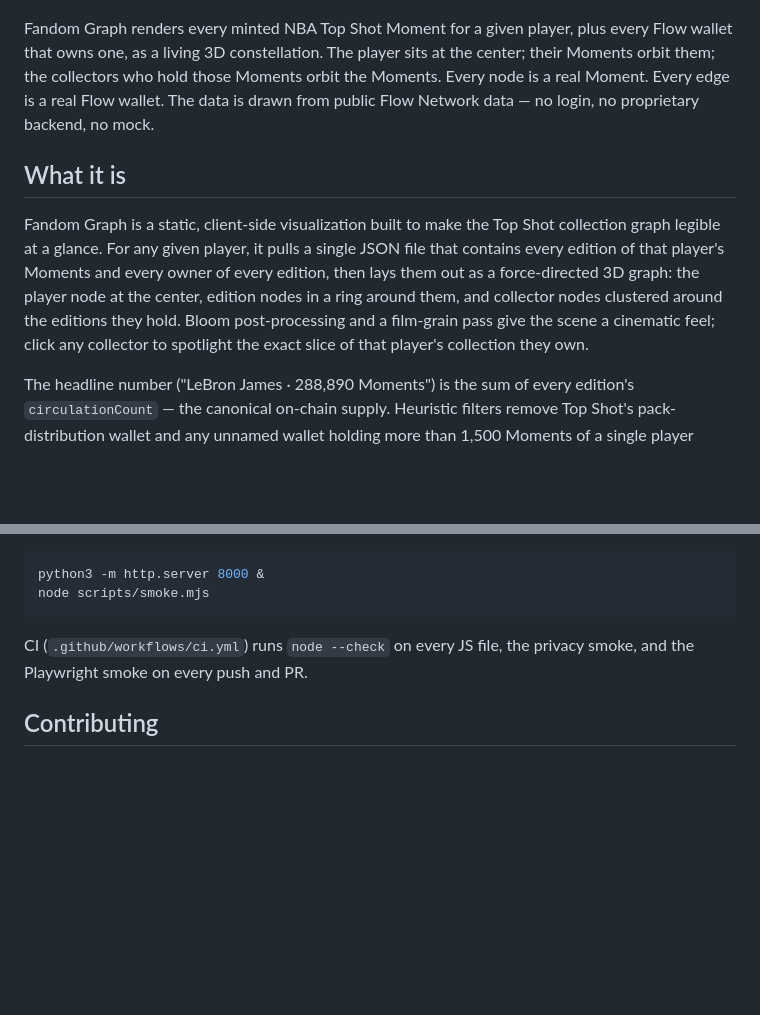
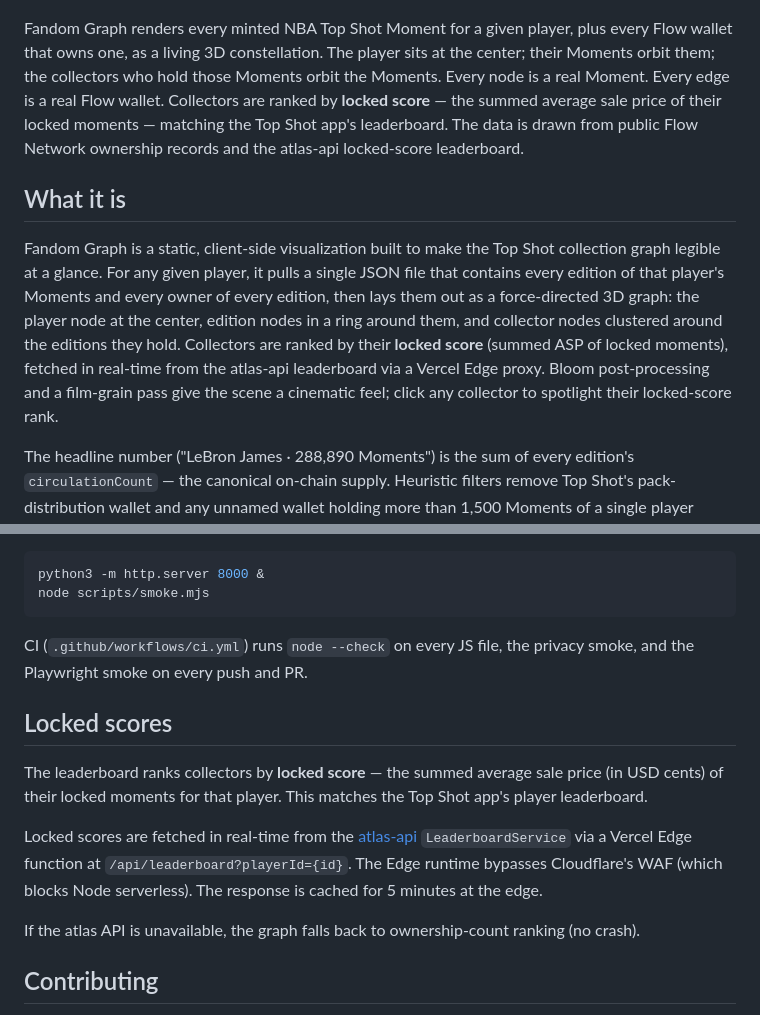
Before and after one commit to dapperlabs/fandom-graph, a Markdown page: README.md, 2 parts joined by grey strips. Drawn GitHub-style; blank space fills up the shorter version.

```diff
--- a/README.md
+++ b/README.md
@@ -8,11 +8,11 @@
 
 ![Fandom Graph](docs/screenshot.png)
 
-Fandom Graph renders every minted NBA Top Shot Moment for a given player, plus every Flow wallet that owns one, as a living 3D constellation. The player sits at the center; their Moments orbit them; the collectors who hold those Moments orbit the Moments. Every node is a real Moment. Every edge is a real Flow wallet. The data is drawn from public Flow Network data — no login, no proprietary backend, no mock.
+Fandom Graph renders every minted NBA Top Shot Moment for a given player, plus every Flow wallet that owns one, as a living 3D constellation. The player sits at the center; their Moments orbit them; the collectors who hold those Moments orbit the Moments. Every node is a real Moment. Every edge is a real Flow wallet. Collectors are ranked by **locked score** — the summed average sale price of their locked moments — matching the Top Shot app's leaderboard. The data is drawn from public Flow Network ownership records and the atlas-api locked-score leaderboard.
 
 ## What it is
 
-Fandom Graph is a static, client-side visualization built to make the Top Shot collection graph legible at a glance. For any given player, it pulls a single JSON file that contains every edition of that player's Moments and every owner of every edition, then lays them out as a force-directed 3D graph: the player node at the center, edition nodes in a ring around them, and collector nodes clustered around the editions they hold. Bloom post-processing and a film-grain pass give the scene a cinematic feel; click any collector to spotlight the exact slice of that player's collection they own.
+Fandom Graph is a static, client-side visualization built to make the Top Shot collection graph legible at a glance. For any given player, it pulls a single JSON file that contains every edition of that player's Moments and every owner of every edition, then lays them out as a force-directed 3D graph: the player node at the center, edition nodes in a ring around them, and collector nodes clustered around the editions they hold. Collectors are ranked by their **locked score** (summed ASP of locked moments), fetched in real-time from the atlas-api leaderboard via a Vercel Edge proxy. Bloom post-processing and a film-grain pass give the scene a cinematic feel; click any collector to spotlight their locked-score rank.
 
 The headline number ("LeBron James · 288,890 Moments") is the sum of every edition's `circulationCount` — the canonical on-chain supply. Heuristic filters remove Top Shot's pack-distribution wallet and any unnamed wallet holding more than 1,500 Moments of a single player (exchange/treasury accounts, not fans). See [`methodology.html`](./methodology.html) for the full data-flow and filtering write-up.
 
@@ -165,6 +149,14 @@ node scripts/smoke.mjs
 
 CI (`.github/workflows/ci.yml`) runs `node --check` on every JS file, the privacy smoke, and the Playwright smoke on every push and PR.
 
+## Locked scores
+
+The leaderboard ranks collectors by **locked score** — the summed average sale price (in USD cents) of their locked moments for that player. This matches the Top Shot app's player leaderboard.
+
+Locked scores are fetched in real-time from the [atlas-api](https://github.com/dapperlabs/atlas-api) `LeaderboardService` via a Vercel Edge function at `/api/leaderboard?playerId={id}`. The Edge runtime bypasses Cloudflare's WAF (which blocks Node serverless). The response is cached for 5 minutes at the edge.
+
+If the atlas API is unavailable, the graph falls back to ownership-count ranking (no crash).
+
 ## Contributing
 
 PRs welcome for bug fixes and visualization improvements. See [**CONTRIBUTING.md**](./CONTRIBUTING.md) for local setup, code style, and submission guidelines.
```
Also changed, not shown: other parts of README.md (+8 -24 lines).
